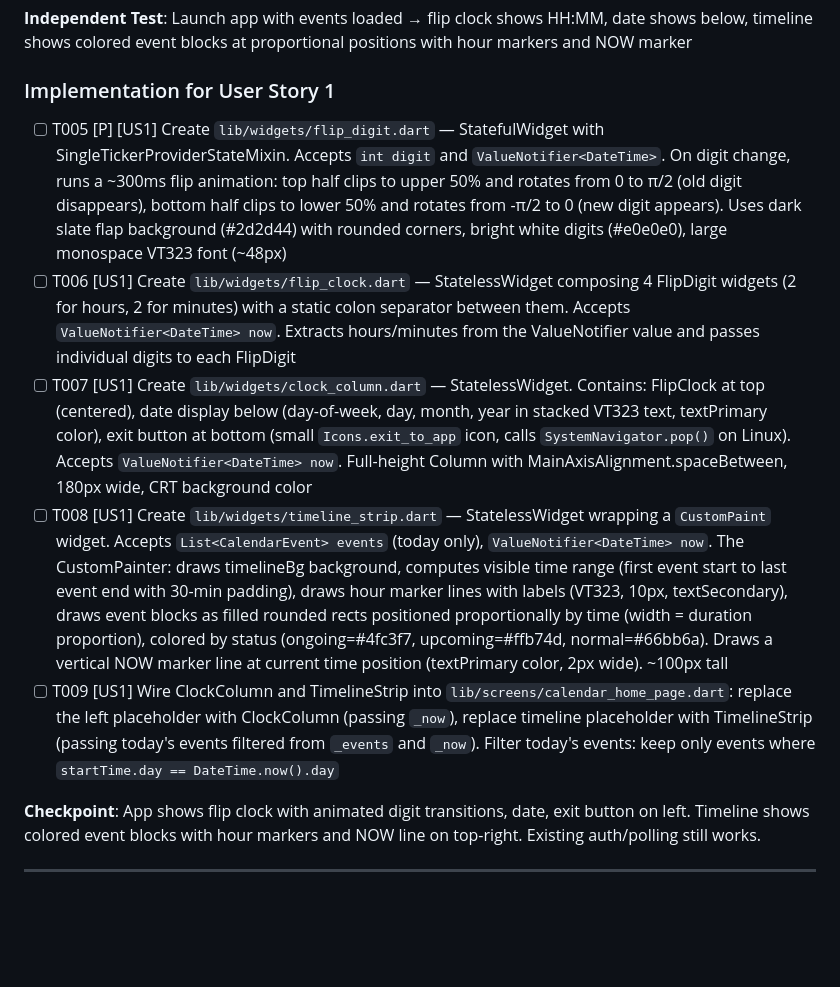
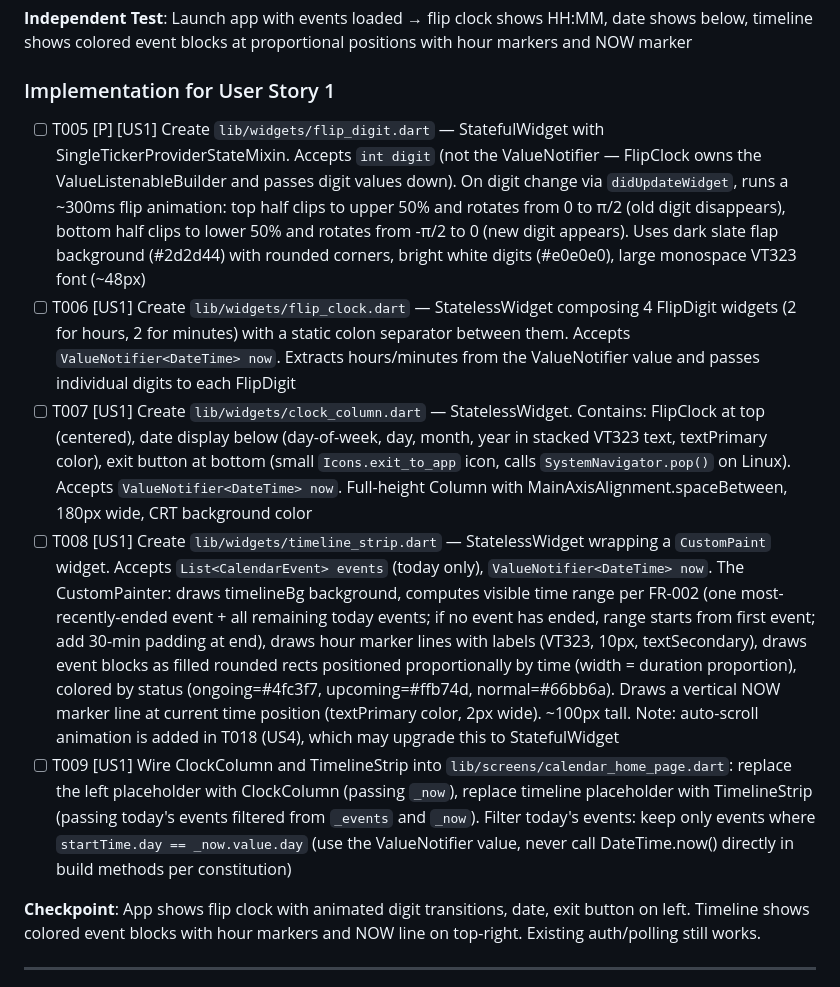
Before and after one commit to sinanawad/gcal-glance, a Markdown page: specs/002-ui-redesign/tasks.md, the part around the change. Drawn GitHub-style; blank space fills up the shorter version.

```diff
--- a/specs/002-ui-redesign/tasks.md
+++ b/specs/002-ui-redesign/tasks.md
@@ -45,11 +45,11 @@
 
 ### Implementation for User Story 1
 
-- [ ] T005 [P] [US1] Create `lib/widgets/flip_digit.dart` — StatefulWidget with SingleTickerProviderStateMixin. Accepts `int digit` and `ValueNotifier<DateTime>`. On digit change, runs a ~300ms flip animation: top half clips to upper 50% and rotates from 0 to π/2 (old digit disappears), bottom half clips to lower 50% and rotates from -π/2 to 0 (new digit appears). Uses dark slate flap background (#2d2d44) with rounded corners, bright white digits (#e0e0e0), large monospace VT323 font (~48px)
+- [ ] T005 [P] [US1] Create `lib/widgets/flip_digit.dart` — StatefulWidget with SingleTickerProviderStateMixin. Accepts `int digit` (not the ValueNotifier — FlipClock owns the ValueListenableBuilder and passes digit values down). On digit change via `didUpdateWidget`, runs a ~300ms flip animation: top half clips to upper 50% and rotates from 0 to π/2 (old digit disappears), bottom half clips to lower 50% and rotates from -π/2 to 0 (new digit appears). Uses dark slate flap background (#2d2d44) with rounded corners, bright white digits (#e0e0e0), large monospace VT323 font (~48px)
 - [ ] T006 [US1] Create `lib/widgets/flip_clock.dart` — StatelessWidget composing 4 FlipDigit widgets (2 for hours, 2 for minutes) with a static colon separator between them. Accepts `ValueNotifier<DateTime> now`. Extracts hours/minutes from the ValueNotifier value and passes individual digits to each FlipDigit
 - [ ] T007 [US1] Create `lib/widgets/clock_column.dart` — StatelessWidget. Contains: FlipClock at top (centered), date display below (day-of-week, day, month, year in stacked VT323 text, textPrimary color), exit button at bottom (small `Icons.exit_to_app` icon, calls `SystemNavigator.pop()` on Linux). Accepts `ValueNotifier<DateTime> now`. Full-height Column with MainAxisAlignment.spaceBetween, 180px wide, CRT background color
-- [ ] T008 [US1] Create `lib/widgets/timeline_strip.dart` — StatelessWidget wrapping a `CustomPaint` widget. Accepts `List<CalendarEvent> events` (today only), `ValueNotifier<DateTime> now`. The CustomPainter: draws timelineBg background, computes visible time range (first event start to last event end with 30-min padding), draws hour marker lines with labels (VT323, 10px, textSecondary), draws event blocks as filled rounded rects positioned proportionally by time (width = duration proportion), colored by status (ongoing=#4fc3f7, upcoming=#ffb74d, normal=#66bb6a). Draws a vertical NOW marker line at current time position (textPrimary color, 2px wide). ~100px tall
-- [ ] T009 [US1] Wire ClockColumn and TimelineStrip into `lib/screens/calendar_home_page.dart`: replace the left placeholder with ClockColumn (passing `_now`), replace timeline placeholder with TimelineStrip (passing today's events filtered from `_events` and `_now`). Filter today's events: keep only events where `startTime.day == DateTime.now().day`
+- [ ] T008 [US1] Create `lib/widgets/timeline_strip.dart` — StatelessWidget wrapping a `CustomPaint` widget. Accepts `List<CalendarEvent> events` (today only), `ValueNotifier<DateTime> now`. The CustomPainter: draws timelineBg background, computes visible time range per FR-002 (one most-recently-ended event + all remaining today events; if no event has ended, range starts from first event; add 30-min padding at end), draws hour marker lines with labels (VT323, 10px, textSecondary), draws event blocks as filled rounded rects positioned proportionally by time (width = duration proportion), colored by status (ongoing=#4fc3f7, upcoming=#ffb74d, normal=#66bb6a). Draws a vertical NOW marker line at current time position (textPrimary color, 2px wide). ~100px tall. Note: auto-scroll animation is added in T018 (US4), which may upgrade this to StatefulWidget
+- [ ] T009 [US1] Wire ClockColumn and TimelineStrip into `lib/screens/calendar_home_page.dart`: replace the left placeholder with ClockColumn (passing `_now`), replace timeline placeholder with TimelineStrip (passing today's events filtered from `_events` and `_now`). Filter today's events: keep only events where `startTime.day == _now.value.day` (use the ValueNotifier value, never call DateTime.now() directly in build methods per constitution)
 
 **Checkpoint**: App shows flip clock with animated digit transitions, date, exit button on left. Timeline shows colored event blocks with hour markers and NOW line on top-right. Existing auth/polling still works.
 
```
Also changed, not shown: specs/002-ui-redesign/plan.md (+2 -2 lines), specs/002-ui-redesign/spec.md (+1 -1 lines).
